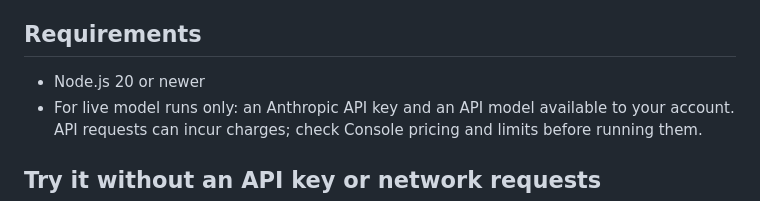
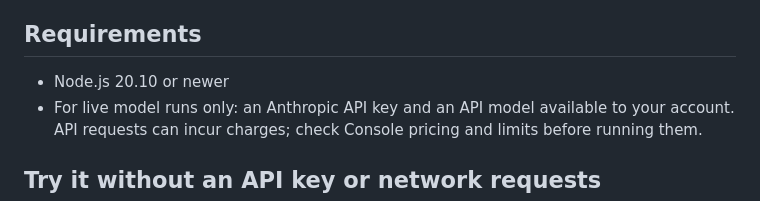
Before and after one commit to rishikannaaa/openflow-ai, a Markdown page: README.md, the part around the change. GitHub-like rendering.

Commit message:
Clarify runtime requirements

```diff
--- a/README.md
+++ b/README.md
@@ -6,7 +6,7 @@ This is an early, single-contributor project. It is not a hosted service, does n
 
 ## Requirements
 
-- Node.js 20 or newer
+- Node.js 20.10 or newer
 - For live model runs only: an Anthropic API key and an API model available to your account. API requests can incur charges; check Console pricing and limits before running them.
 
 ## Try it without an API key or network requests
```
